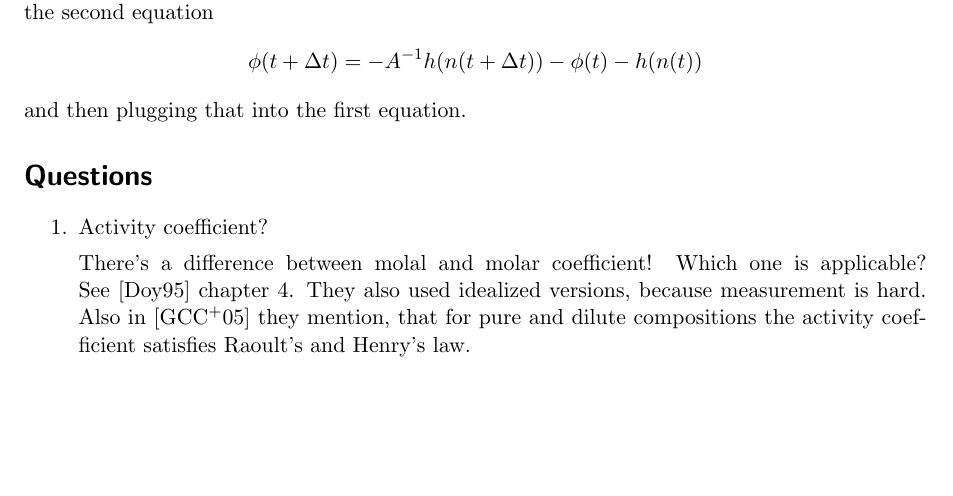
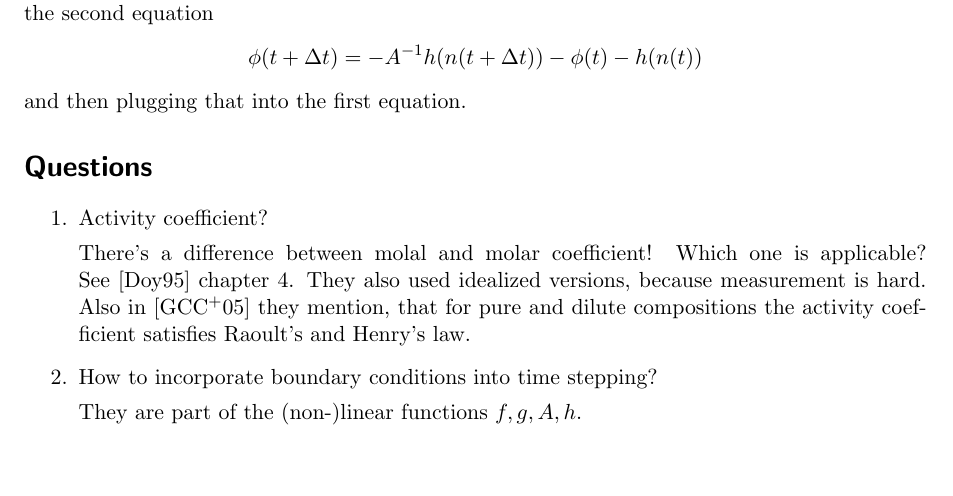
Before and after one commit to bschwb/ngs_lithium_battery, a LaTeX document (model.tex): part of page 1 of 2, cut so that both start at the same text. Compiled offline with pdfLaTeX.

Commit message:
Add notes on how to incorporate bc's

```diff
--- a/model.tex
+++ b/model.tex
@@ -64,6 +64,10 @@ and then plugging that into the first equation.
   Also in~\cite{garcia2005} they mention, that for pure and dilute compositions
   the activity coefficient satisfies Raoult's and Henry's law.
 
+\item How to incorporate boundary conditions into time stepping?
+
+  They are part of the (non-)linear functions $f, g, A, h$.
+
 \end{enumerate}
 
 \bibliography{model}{}
```
